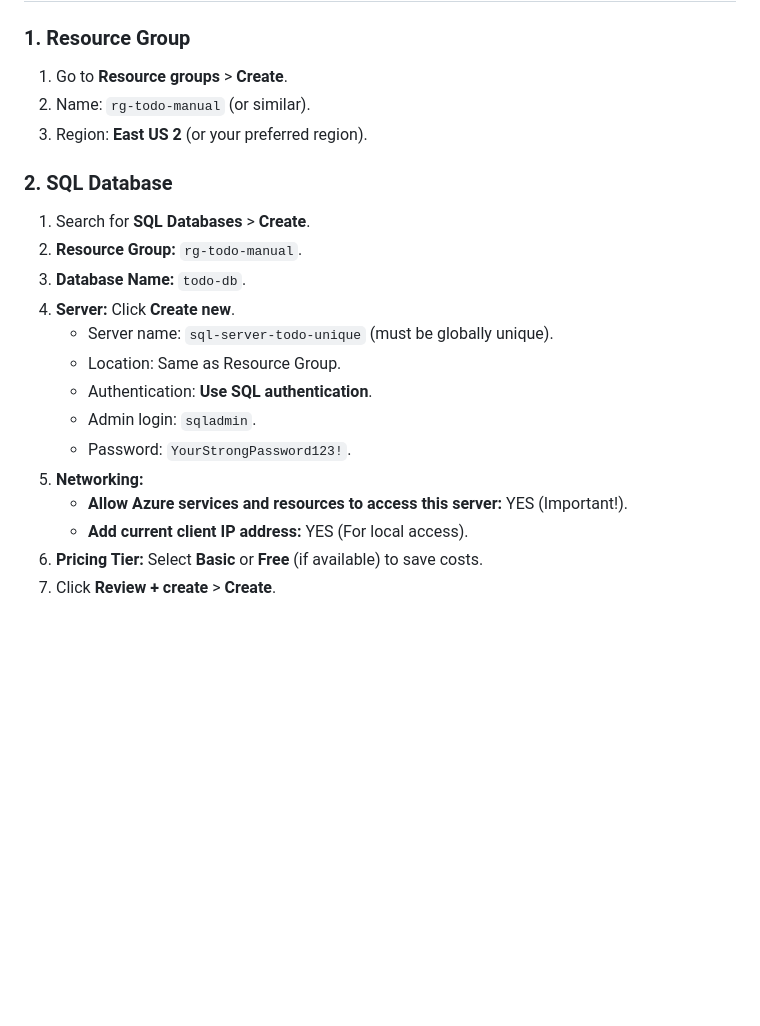
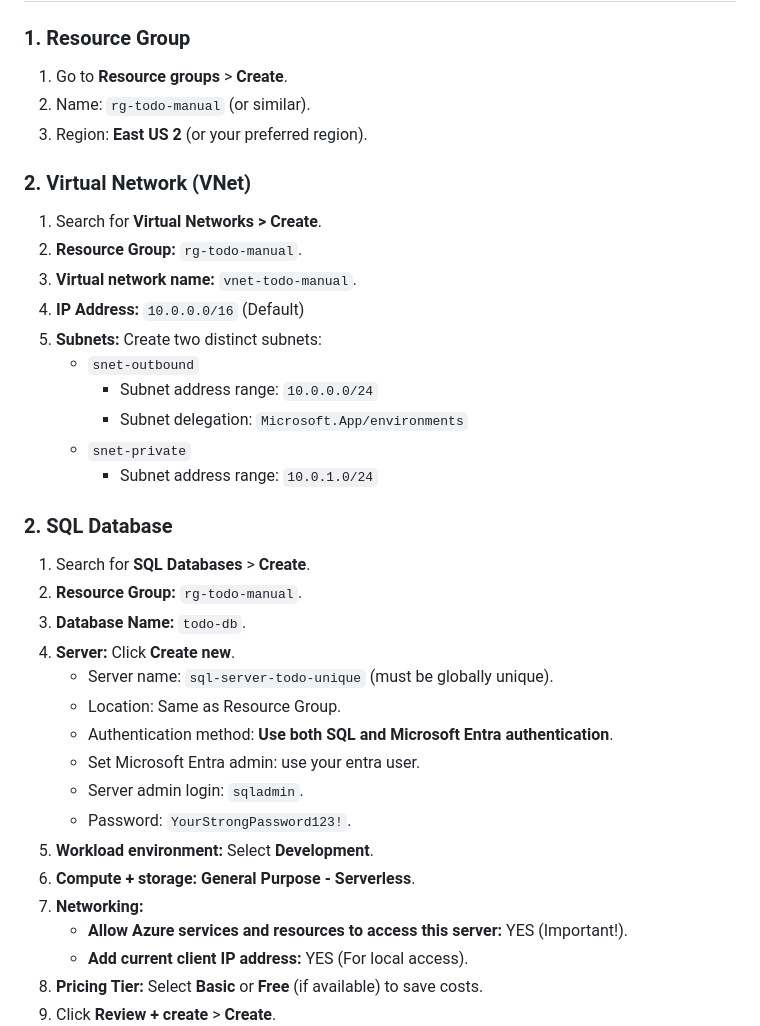
Before and after one commit to nghiapham1224/azure-todo-app, a Markdown page: README.md, the part around the change. Rendered like a GitHub page; blank space fills up the shorter version.

Commit message:
Working on README.md

```diff
--- a/README.md
+++ b/README.md
@@ -44,6 +44,18 @@ Required for the backend logic.
 2. Name: `rg-todo-manual` (or similar).
 3. Region: **East US 2** (or your preferred region).
 
+### 2. Virtual Network (VNet)
+1. Search for **Virtual Networks > Create**.
+2. **Resource Group:** `rg-todo-manual`.
+3. **Virtual network name:** `vnet-todo-manual`.
+4. **IP Address:** `10.0.0.0/16` (Default)
+5. **Subnets:** Create two distinct subnets:
+   - `snet-outbound`
+     - Subnet address range: `10.0.0.0/24`
+     - Subnet delegation: `Microsoft.App/environments`
+   - `snet-private`
+     - Subnet address range: `10.0.1.0/24`
+
 ### 2. SQL Database
 1. Search for **SQL Databases** > **Create**.
 2. **Resource Group:** `rg-todo-manual`.
@@ -51,10 +63,13 @@ Required for the backend logic.
 4. **Server:** Click **Create new**.
    - Server name: `sql-server-todo-unique` (must be globally unique).
    - Location: Same as Resource Group.
-   - Authentication: **Use SQL authentication**.
-   - Admin login: `sqladmin`.
+   - Authentication method: **Use both SQL and Microsoft Entra authentication**.
+   - Set Microsoft Entra admin: use your entra user.
+   - Server admin login: `sqladmin`.
    - Password: `YourStrongPassword123!`.
-5. **Networking:**
+5. **Workload environment:** Select **Development**.
+6. **Compute + storage:** **General Purpose - Serverless**.
+7. **Networking:**
    - **Allow Azure services and resources to access this server:** YES (Important!).
    - **Add current client IP address:** YES (For local access).
 6. **Pricing Tier:** Select **Basic** or **Free** (if available) to save costs.
```
